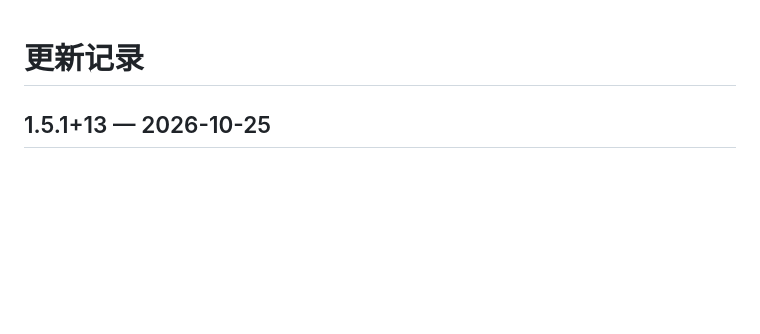
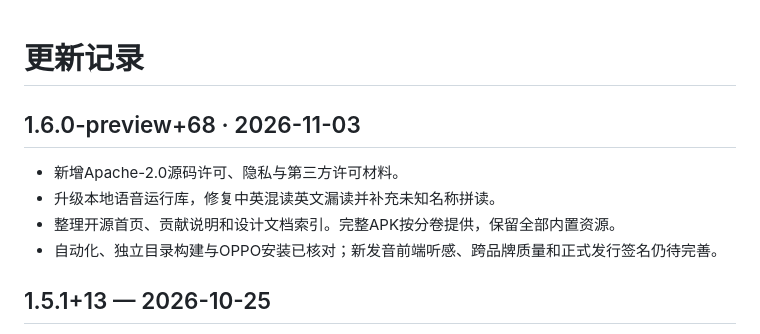
Before and after one commit to sun2006-xin/miyin-mobile, a Markdown page: CHANGELOG.md, the part around the change. GitHub-like rendering; blank space fills up the shorter version.

```diff
--- a/CHANGELOG.md
+++ b/CHANGELOG.md
@@ -1,4 +1,12 @@
 # 更新记录
+
+## 1.6.0-preview+68 · 2026-11-03
+
+- 新增Apache-2.0源码许可、隐私与第三方许可材料。
+- 升级本地语音运行库，修复中英混读英文漏读并补充未知名称拼读。
+- 整理开源首页、贡献说明和设计文档索引。完整APK按分卷提供，保留全部内置资源。
+- 自动化、独立目录构建与OPPO安装已核对；新发音前端听感、跨品牌质量和正式发行签名仍待完善。
+
 
 ## 1.5.1+13 — 2026-10-25
 
```
Also changed, not shown: CONTRIBUTING.md (added, +17 -0 lines), README.md (+80 -32 lines), SECURITY.md (added, +10 -0 lines), docs/README.md (added, +26 -0 lines), docs/brand/promo-direction.md (added, +9 -0 lines), docs/brand/promo/miyin-chat.png (added), docs/brand/promo/miyin-overview.png (added), docs/brand/promo/miyin-translation.png (added).
